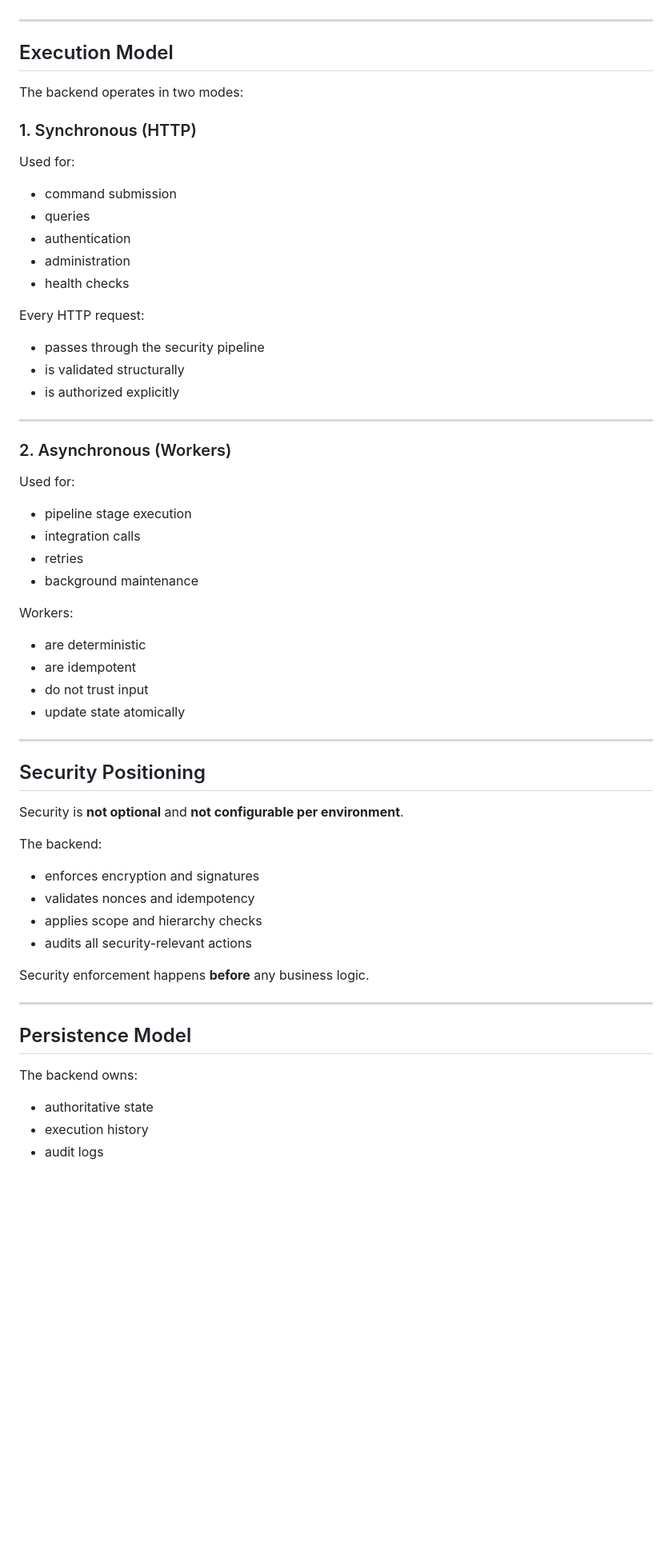
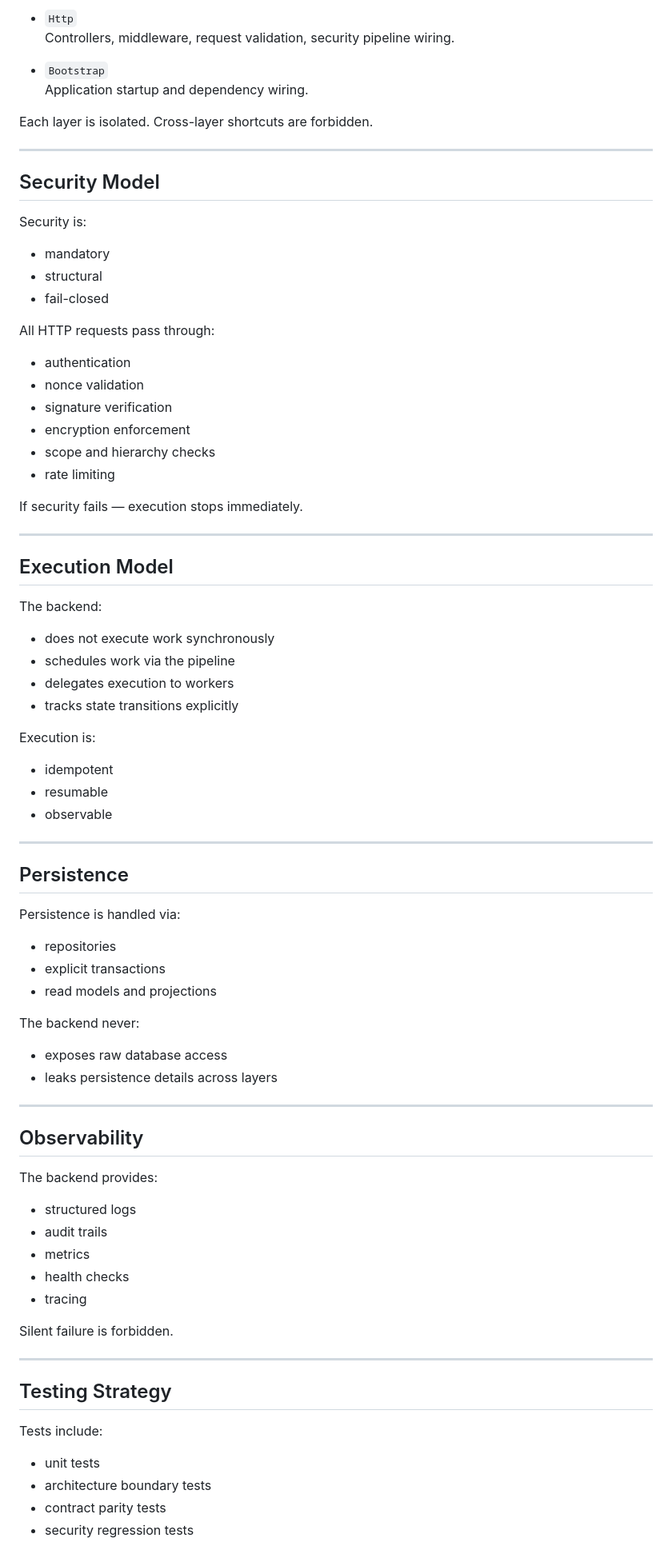
Before and after one commit to nedajvoda01-dotcom/cabinet, a Markdown page: app/backend/README.md, the part around one of its changes. Shown at 80% size. GitHub-like rendering; blank space fills up the shorter version.

```diff
--- a/app/backend/README.md
+++ b/app/backend/README.md
@@ -78,60 +84,79 @@ The backend is structured as:
+- `Http`
+  Controllers, middleware, request validation, security pipeline wiring.
+
+- `Bootstrap`
+  Application startup and dependency wiring.
+
+Each layer is isolated.
+Cross-layer shortcuts are forbidden.
+
+---
+
+## Security Model
+
+Security is:
+- mandatory
+- structural
+- fail-closed
+
+All HTTP requests pass through:
+- authentication
+- nonce validation
+- signature verification
+- encryption enforcement
+- scope and hierarchy checks
+- rate limiting
+
+If security fails — execution stops immediately.
 
 ---
 
 ## Execution Model
 
-The backend operates in two modes:
+The backend:
+- does not execute work synchronously
+- schedules work via the pipeline
+- delegates execution to workers
+- tracks state transitions explicitly
 
-### 1. Synchronous (HTTP)
-
-Used for:
-- command submission
-- queries
-- authentication
-- administration
-- health checks
-
-Every HTTP request:
-- passes through the security pipeline
-- is validated structurally
-- is authorized explicitly
+Execution is:
+- idempotent
+- resumable
+- observable
 
 ---
 
-### 2. Asynchronous (Workers)
+## Persistence
 
-Used for:
-- pipeline stage execution
-- integration calls
-- retries
-- background maintenance
+Persistence is handled via:
+- repositories
+- explicit transactions
+- read models and projections
 
-Workers:
-- are deterministic
-- are idempotent
-- do not trust input
-- update state atomically
+The backend never:
+- exposes raw database access
+- leaks persistence details across layers
 
 ---
 
-## Security Positioning
+## Observability
 
-Security is **not optional** and **not configurable per environment**.
+The backend provides:
+- structured logs
+- audit trails
+- metrics
+- health checks
+- tracing
 
-The backend:
-- enforces encryption and signatures
-- validates nonces and idempotency
-- applies scope and hierarchy checks
-- audits all security-relevant actions
-
-Security enforcement happens **before** any business logic.
+Silent failure is forbidden.
 
 ---
 
-## Persistence Model
+## Testing Strategy
 
-The backend owns:
-- authoritative state
-- execution history
-- audit logs
+Tests include:
+- unit tests
+- architecture boundary tests
+- contract parity tests
+- security regression tests
 
```
Also changed, not shown: other parts of app/backend/README.md (+87 -105 lines).
